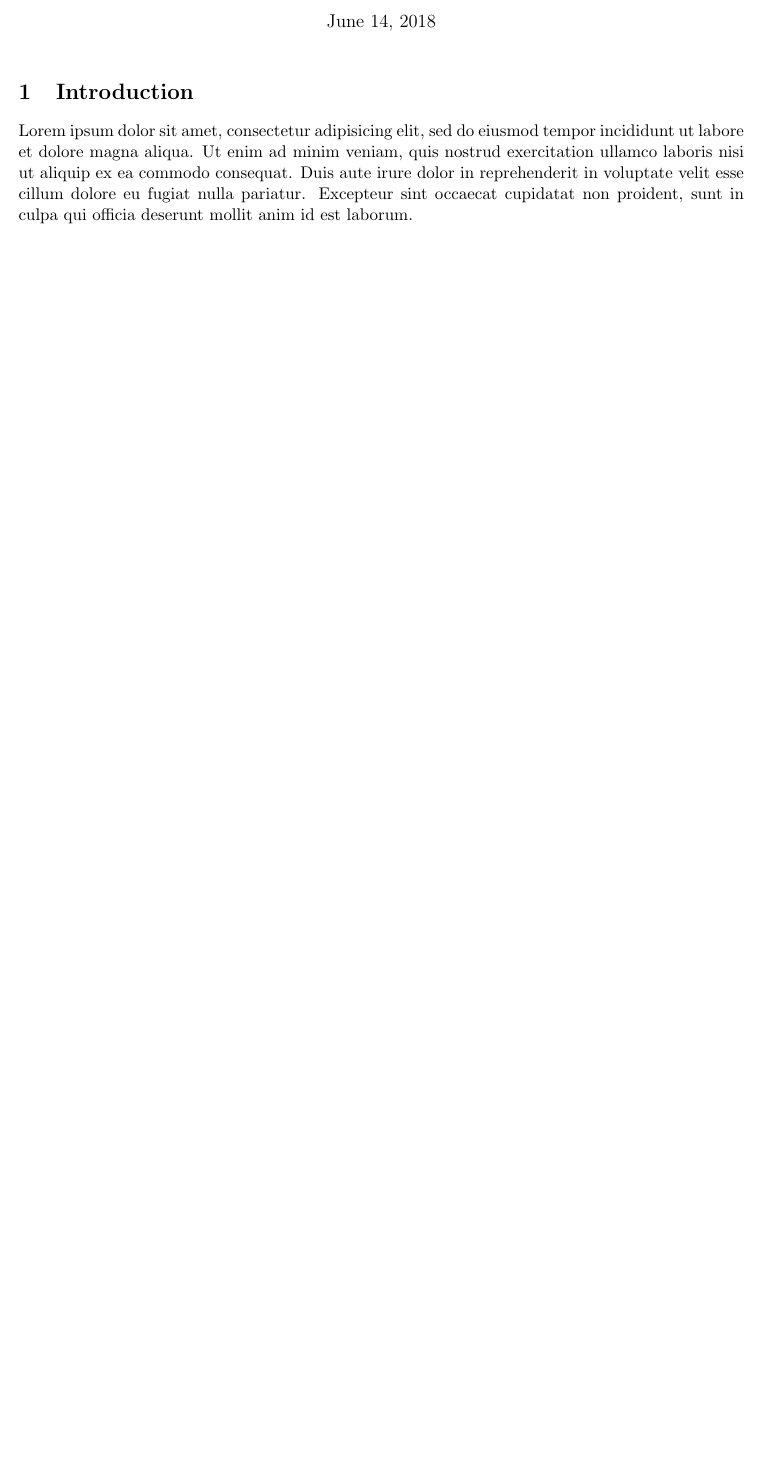
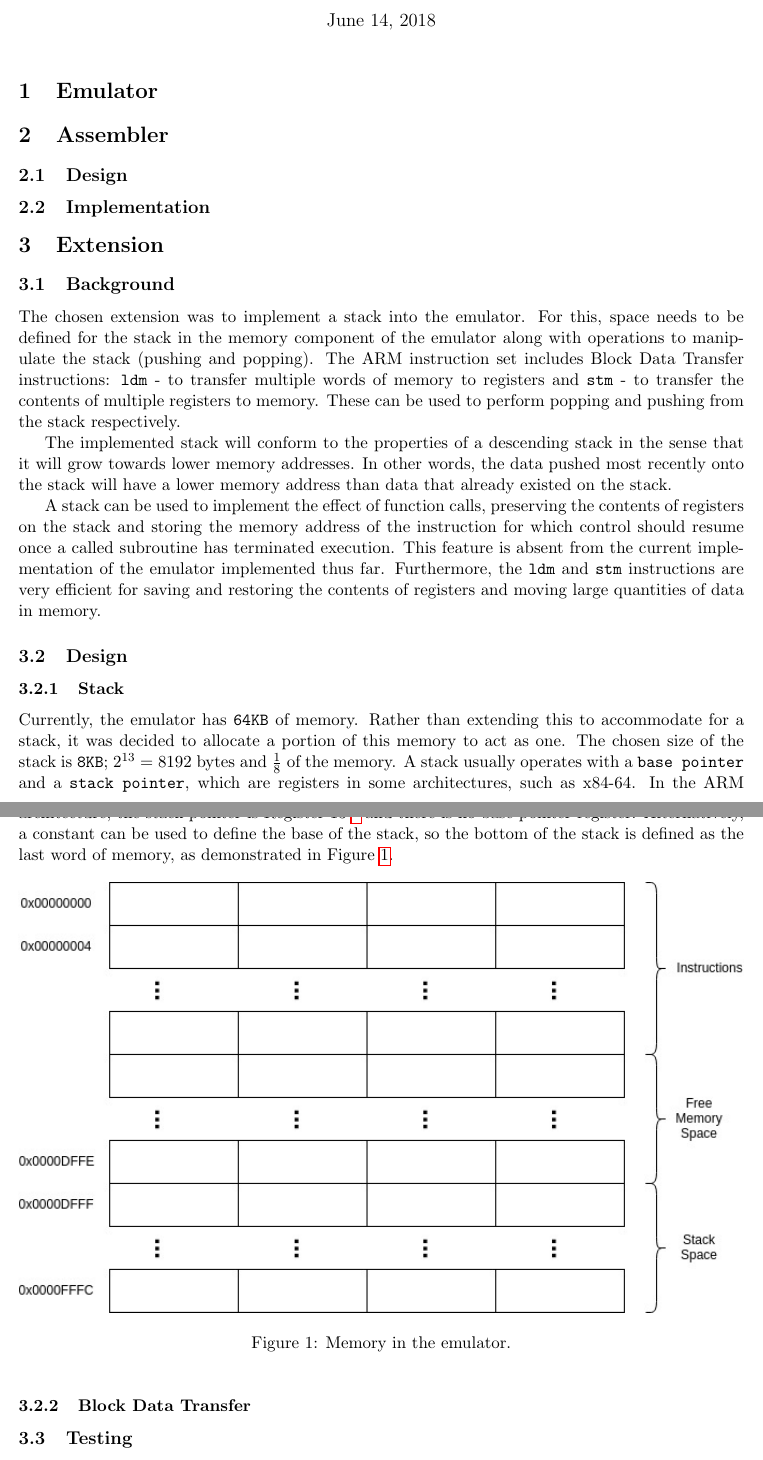
Before and after one commit to mnckapilan/ARM11_Project, a LaTeX document (doc/Report.tex): part of the page before the commit and two parts of pages 1 and 2 of 2 after it, the two joined at a grey line, cut so that both start at the same text, the shorter picture padded with empty space. Compiled offline with pdfLaTeX.

Commit message:
Started LaTeX for final report

```diff
--- a/doc/Report.tex
+++ b/doc/Report.tex
@@ -4,16 +7,54 @@
 
 \begin{document}
 
-\title{Our Extension...}
-\author{TODO}
+\title{Project Report}
+\author{Patrick Henderson\\
+	\and
+	Sukant Roy\\
+	\and
+	Kapilan Manu Neethi Cholan\\
+	\and
+	Jordan Bunke
+}
 
 \maketitle
 
-\section{Introduction}
+\section{Emulator}
 
-Lorem ipsum dolor sit amet, consectetur adipisicing elit, sed do eiusmod tempor
-incididunt ut labore et dolore magna aliqua. Ut enim ad minim veniam, quis
-nostrud exercitation ullamco laboris nisi ut aliquip ex ea commodo consequat.
-Duis aute irure dolor in reprehenderit in voluptate velit esse cillum dolore eu
-fugiat nulla pariatur. Excepteur sint occaecat cupidatat non proident, sunt in
-culpa qui officia deserunt mollit anim id est laborum.
+\section{Assembler}
+
+\subsection{Design}
+
+\subsection{Implementation}
+
+\section{Extension}
+
+\subsection{Background}
+
+The chosen extension was to implement a stack into the emulator. For this, space needs to be defined for the stack in the memory component of the emulator along with operations to manipulate the stack (pushing and popping). The ARM instruction set includes Block Data Transfer instructions: \texttt{ldm} - to transfer multiple words of memory to registers and \texttt{stm} - to transfer the contents of multiple registers to memory. These can be used to perform popping and pushing from the stack respectively.\newline
+\indent The implemented stack will conform to the properties of a descending stack in the sense that it will grow towards lower memory addresses. In other words, the data pushed most recently onto the stack will have a lower memory address than data that already existed on the stack.\newline
+\indent A stack can be used to implement the effect of function calls, preserving the contents of registers on the stack and storing the memory address of the instruction for which control should resume once a called subroutine has terminated execution. This feature is absent from the current implementation of the emulator implemented thus far. Furthermore, the \texttt{ldm} and \texttt{stm} instructions are very efficient for saving and restoring the contents of registers and moving large quantities of data in memory.
+
+\subsection{Design}
+
+\subsubsection{Stack}
+
+Currently, the emulator has \texttt{64KB} of memory. Rather than extending this to accommodate for a stack, it was decided to allocate a portion of this memory to act as one. The chosen size of the stack is \texttt{8KB}; $2^{13} = 8192$  bytes and $\frac{1}{8}$ of the memory.
+A stack usually operates with a \texttt{base pointer} and a \texttt{stack pointer}, which are registers in some architectures, such as x84-64. In the ARM architecture, the stack pointer is Register 13 \footnote{\label{stackpointerfoot} \url{https://www.cs.virginia.edu/~skadron/cs433\_s09\_processors/arm11.pdf} Page 5}
+and there is no base pointer register. Alternatively, a constant can be used to define the base of the stack, so the bottom of the stack is defined as the last word of memory, as demonstrated in Figure \ref{fig:memory}.
+
+\begin{figure}[h!]
+	\includegraphics[width=\linewidth]{memory.jpg}
+	\caption{Memory in the emulator.}
+	\label{fig:memory}
+\end{figure}
+
+
+
+
+
+\subsubsection{Block Data Transfer}
+
+
+
+\subsection{Testing}
```
Also changed, not shown: doc/memory.jpg (added), doc/Report.tex (17 more changed lines).
